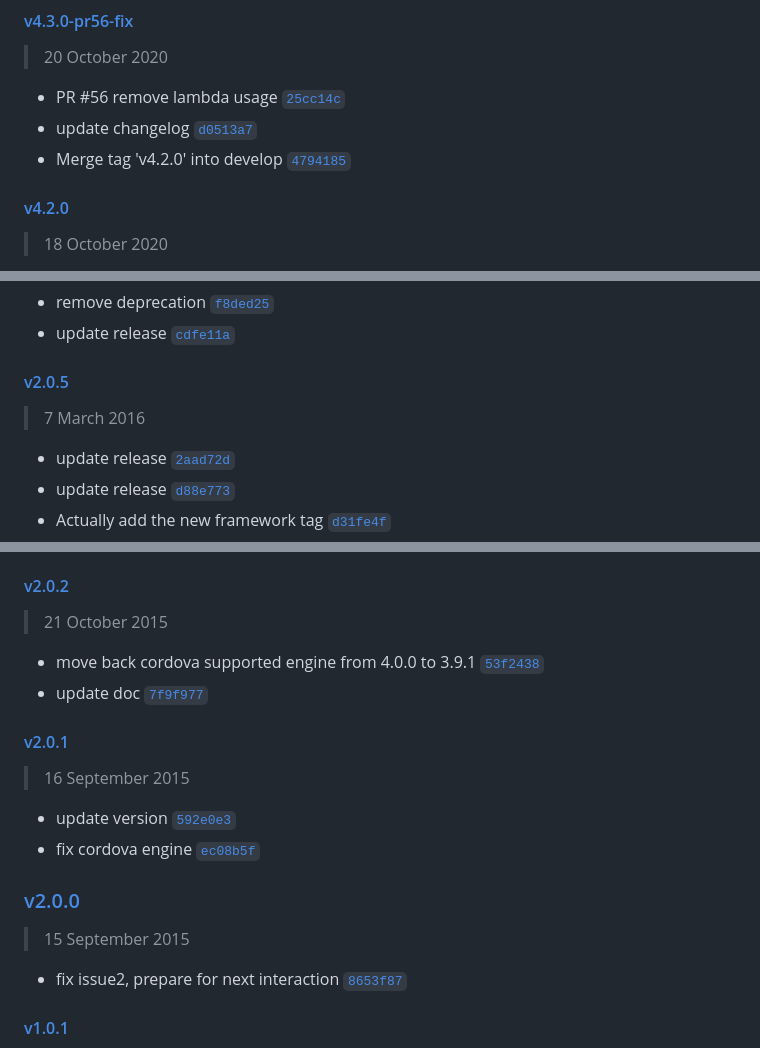
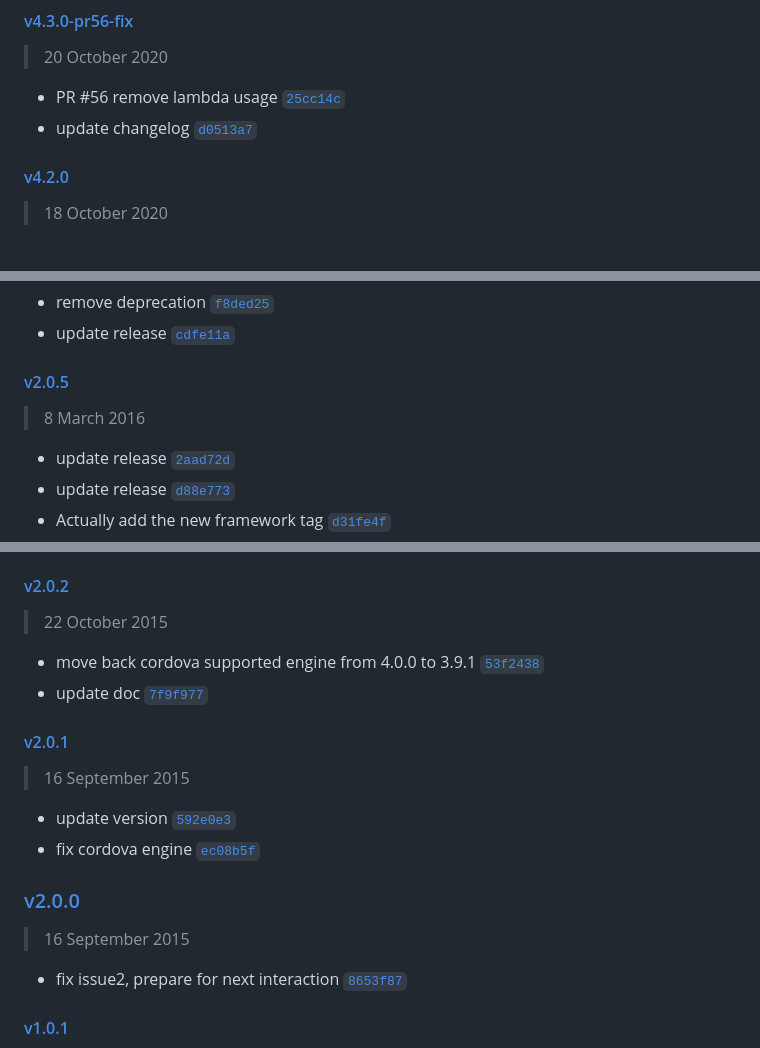
Before and after one commit to bsorrentino/cordova-broadcaster, a Markdown page: CHANGELOG.md, 3 parts joined by grey strips. Drawn GitHub-style.

Commit message:
docs(CHANGELOG): update

```diff
--- a/CHANGELOG.md
+++ b/CHANGELOG.md
@@ -18,7 +24,6 @@ Generated by [`auto-changelog`](https://github.com/CookPete/auto-changelog).
 
 - PR #56 remove lambda usage [`25cc14c`](https://github.com/bsorrentino/cordova-broadcaster/commit/25cc14caef94dd0de2a3fb975b9499c86498f36f)
 - update changelog [`d0513a7`](https://github.com/bsorrentino/cordova-broadcaster/commit/d0513a7fb11d776bdfeb3a897b27f943b761ca85)
-- Merge tag 'v4.2.0' into develop [`4794185`](https://github.com/bsorrentino/cordova-broadcaster/commit/479418530f008198b36c9b1a3db4da21e9fa7d9e)
 
 #### [v4.2.0](https://github.com/bsorrentino/cordova-broadcaster/compare/v4.1.0...v4.2.0)
 
@@ -123,7 +127,7 @@ Generated by [`auto-changelog`](https://github.com/CookPete/auto-changelog).
 
 #### [v2.0.5](https://github.com/bsorrentino/cordova-broadcaster/compare/v2.0.4...v2.0.5)
 
-> 7 March 2016
+> 8 March 2016
 
 - update release [`2aad72d`](https://github.com/bsorrentino/cordova-broadcaster/commit/2aad72d44b980baf3fe5e3b9aba5780033e3308e)
 - update release [`d88e773`](https://github.com/bsorrentino/cordova-broadcaster/commit/d88e7739f01f30048b22df31919fcf414672aa1b)
@@ -146,7 +150,7 @@ Generated by [`auto-changelog`](https://github.com/CookPete/auto-changelog).
 
 #### [v2.0.2](https://github.com/bsorrentino/cordova-broadcaster/compare/v2.0.1...v2.0.2)
 
-> 21 October 2015
+> 22 October 2015
 
 - move back cordova supported engine from 4.0.0 to 3.9.1 [`53f2438`](https://github.com/bsorrentino/cordova-broadcaster/commit/53f2438064af21d0566b4bf767f1c89b74e21bfe)
 - update doc [`7f9f977`](https://github.com/bsorrentino/cordova-broadcaster/commit/7f9f977bfa995bb36341efab545de0fa73bab354)
@@ -160,7 +164,7 @@ Generated by [`auto-changelog`](https://github.com/CookPete/auto-changelog).
 
 ### [v2.0.0](https://github.com/bsorrentino/cordova-broadcaster/compare/v1.0.1...v2.0.0)
 
-> 15 September 2015
+> 16 September 2015
 
 - fix issue2, prepare for next interaction [`8653f87`](https://github.com/bsorrentino/cordova-broadcaster/commit/8653f876ce274a23208bc9a64e8b76889610dd39)
 
```
Also changed, not shown: other parts of CHANGELOG.md (+7 -2 lines).
